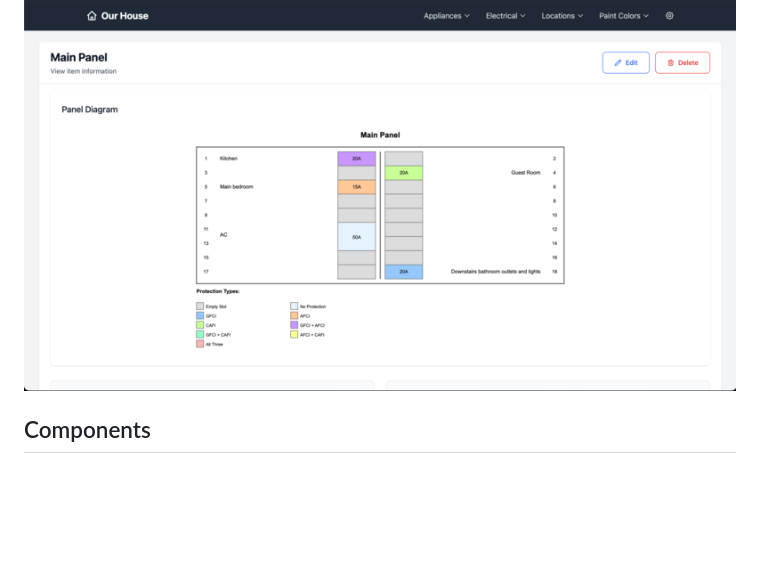
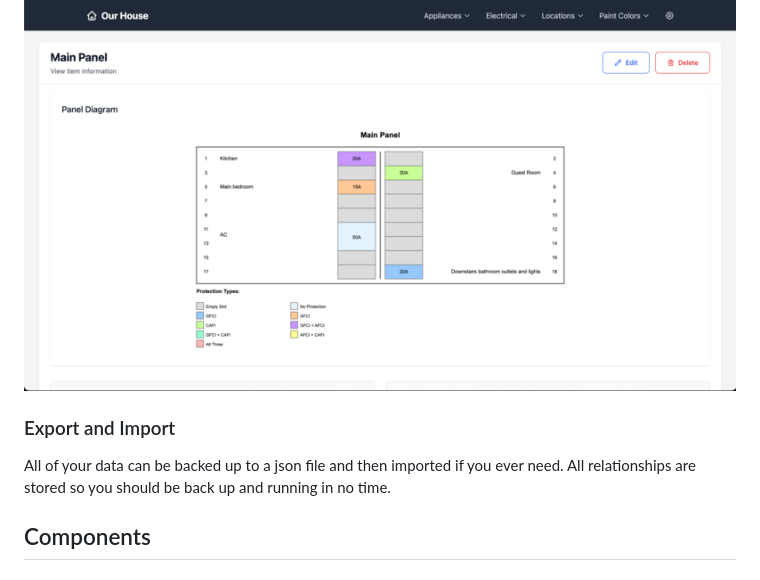
Before and after one commit to soehlert/our-house, a Markdown page: README.md, the part around the change. Drawn GitHub-style; blank space fills up the shorter version.

Commit message:
docs(import/export): add note about that

```diff
--- a/README.md
+++ b/README.md
@@ -28,6 +28,9 @@ Generate SVG diagrams of your electrical panel with:
 - Automatic layout and scaling so you can print at any size
 
 ![Electrical Panel](docs/images/Electrical%20Panel.png "Auto generated electrical panel")
+
+### Export and Import
+All of your data can be backed up to a json file and then imported if you ever need. All relationships are stored so you should be back up and running in no time.
 
 ## Components
 
```
